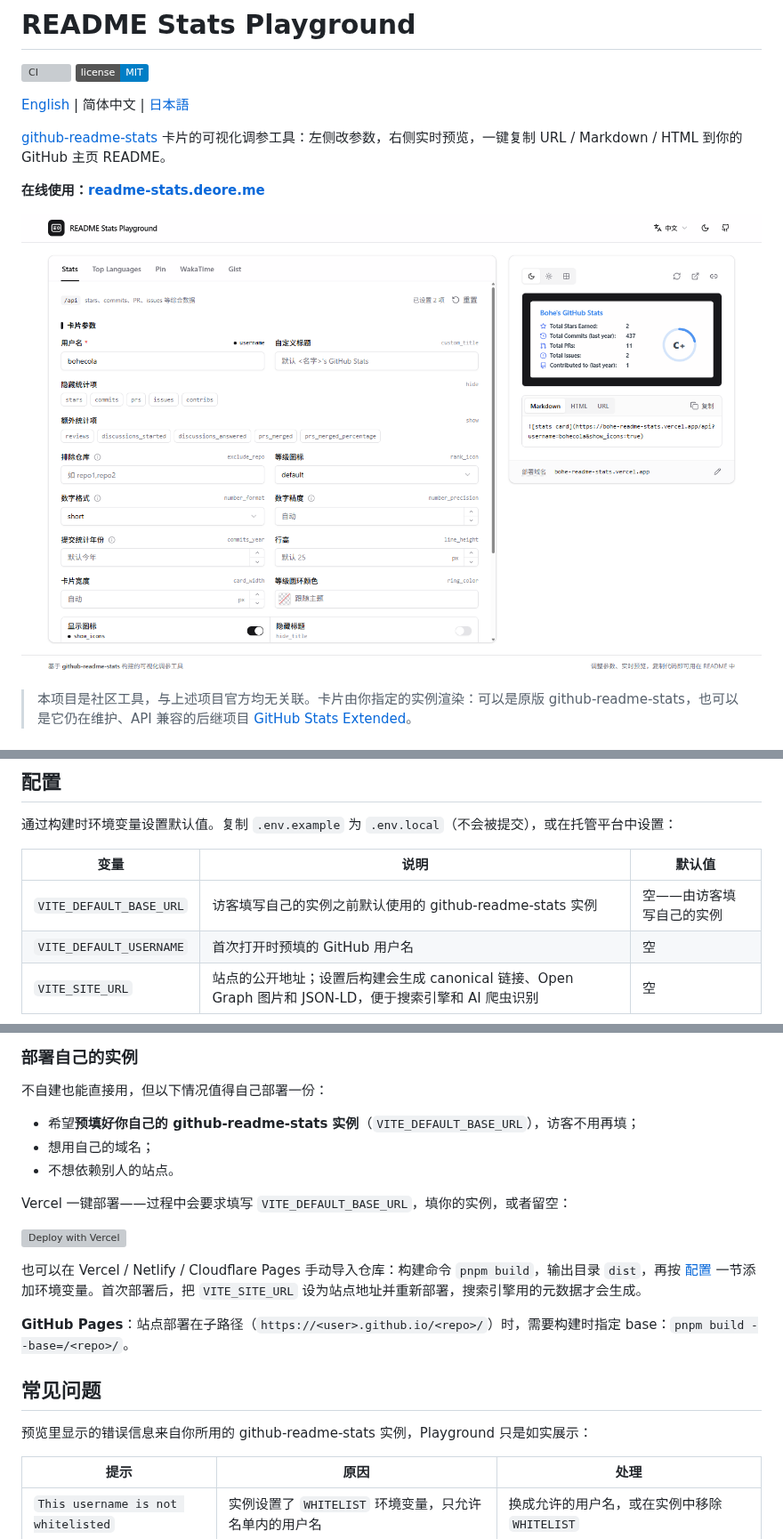
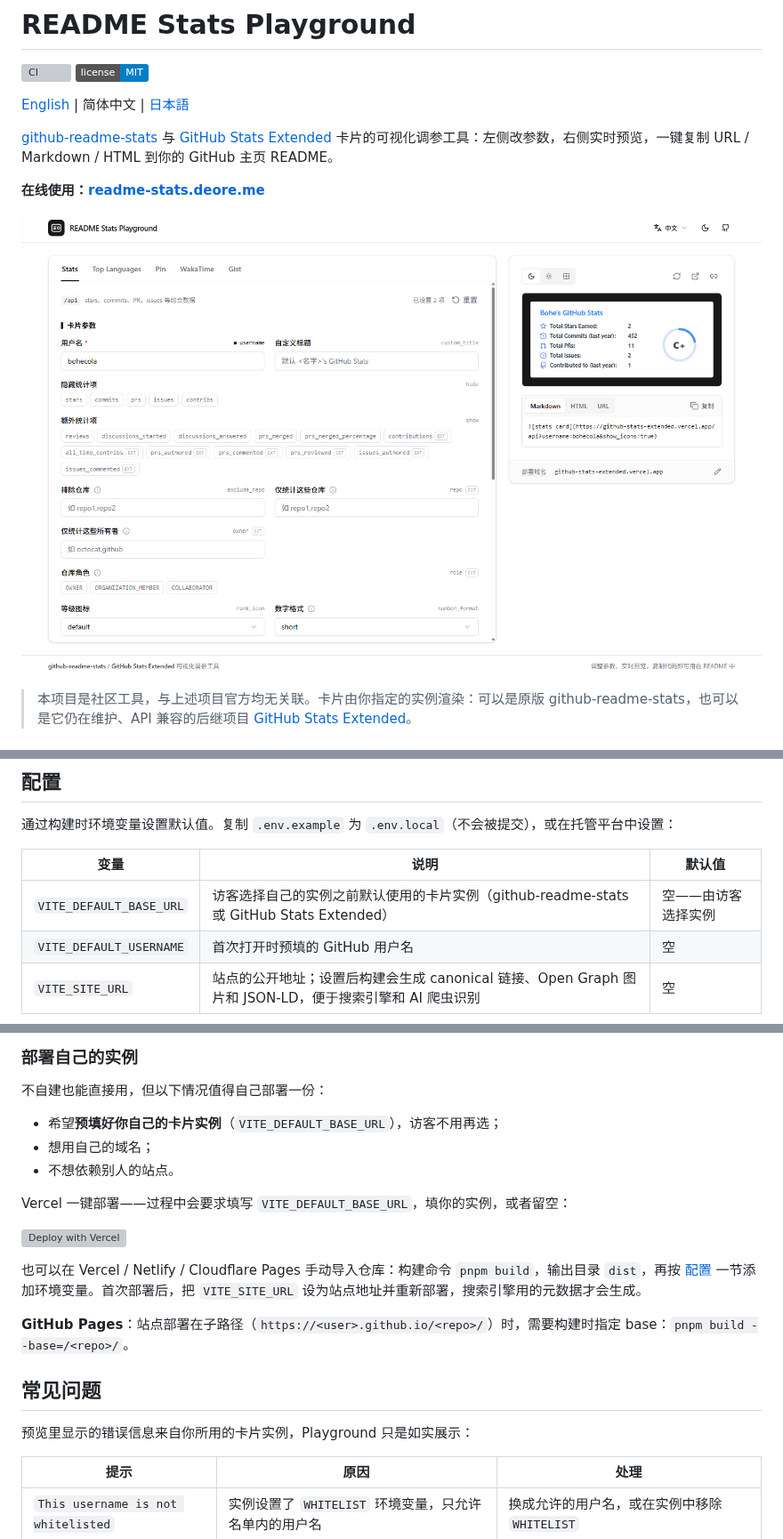
Before and after one commit to bohecola/readme-stats-playground, a Markdown page: README.zh-CN.md, 3 parts joined by grey strips. Shown at 89% size. Rendered like a GitHub page; pictures changed too: docs/screenshot.zh-CN.png; badges without logos; grey boxes are pictures that could not be loaded.

```diff
--- a/README.zh-CN.md
+++ b/README.zh-CN.md
@@ -5,7 +5,7 @@
 
 [English](./README.md) | 简体中文 | [日本語](./README.ja.md)
 
-[github-readme-stats](https://github.com/anuraghazra/github-readme-stats) 卡片的可视化调参工具：左侧改参数，右侧实时预览，一键复制 URL / Markdown / HTML 到你的 GitHub 主页 README。
+[github-readme-stats](https://github.com/anuraghazra/github-readme-stats) 与 [GitHub Stats Extended](https://github.com/stats-organization/github-stats-extended) 卡片的可视化调参工具：左侧改参数，右侧实时预览，一键复制 URL / Markdown / HTML 到你的 GitHub 主页 README。
 
 **在线使用：[readme-stats.deore.me](https://readme-stats.deore.me)**
 
@@ -39,7 +39,7 @@ pnpm preview    # 本地预览生产构建
 
 | 变量 | 说明 | 默认值 |
 | --- | --- | --- |
-| `VITE_DEFAULT_BASE_URL` | 访客填写自己的实例之前默认使用的 github-readme-stats 实例 | 空——由访客填写自己的实例 |
+| `VITE_DEFAULT_BASE_URL` | 访客选择自己的实例之前默认使用的卡片实例（github-readme-stats 或 GitHub Stats Extended） | 空——由访客选择实例 |
 | `VITE_DEFAULT_USERNAME` | 首次打开时预填的 GitHub 用户名 | 空 |
 | `VITE_SITE_URL` | 站点的公开地址；设置后构建会生成 canonical 链接、Open Graph 图片和 JSON-LD，便于搜索引擎和 AI 爬虫识别 | 空 |
 
@@ -53,7 +53,7 @@ pnpm preview    # 本地预览生产构建
 
 不自建也能直接用，但以下情况值得自己部署一份：
 
-- 希望**预填好你自己的 github-readme-stats 实例**（`VITE_DEFAULT_BASE_URL`），访客不用再填；
+- 希望**预填好你自己的卡片实例**（`VITE_DEFAULT_BASE_URL`），访客不用再选；
 - 想用自己的域名；
 - 不想依赖别人的站点。
 
@@ -67,7 +67,7 @@ Vercel 一键部署——过程中会要求填写 `VITE_DEFAULT_BASE_URL`，填
 
 ## 常见问题
 
-预览里显示的错误信息来自你所用的 github-readme-stats 实例，Playground 只是如实展示：
+预览里显示的错误信息来自你所用的卡片实例，Playground 只是如实展示：
 
 | 提示 | 原因 | 处理 |
 | --- | --- | --- |
```
Also changed, not shown: README.ja.md (+4 -4 lines), README.md (+4 -4 lines), docs/screenshot.ja.png, docs/screenshot.png, public/og.png, 8 other files.
